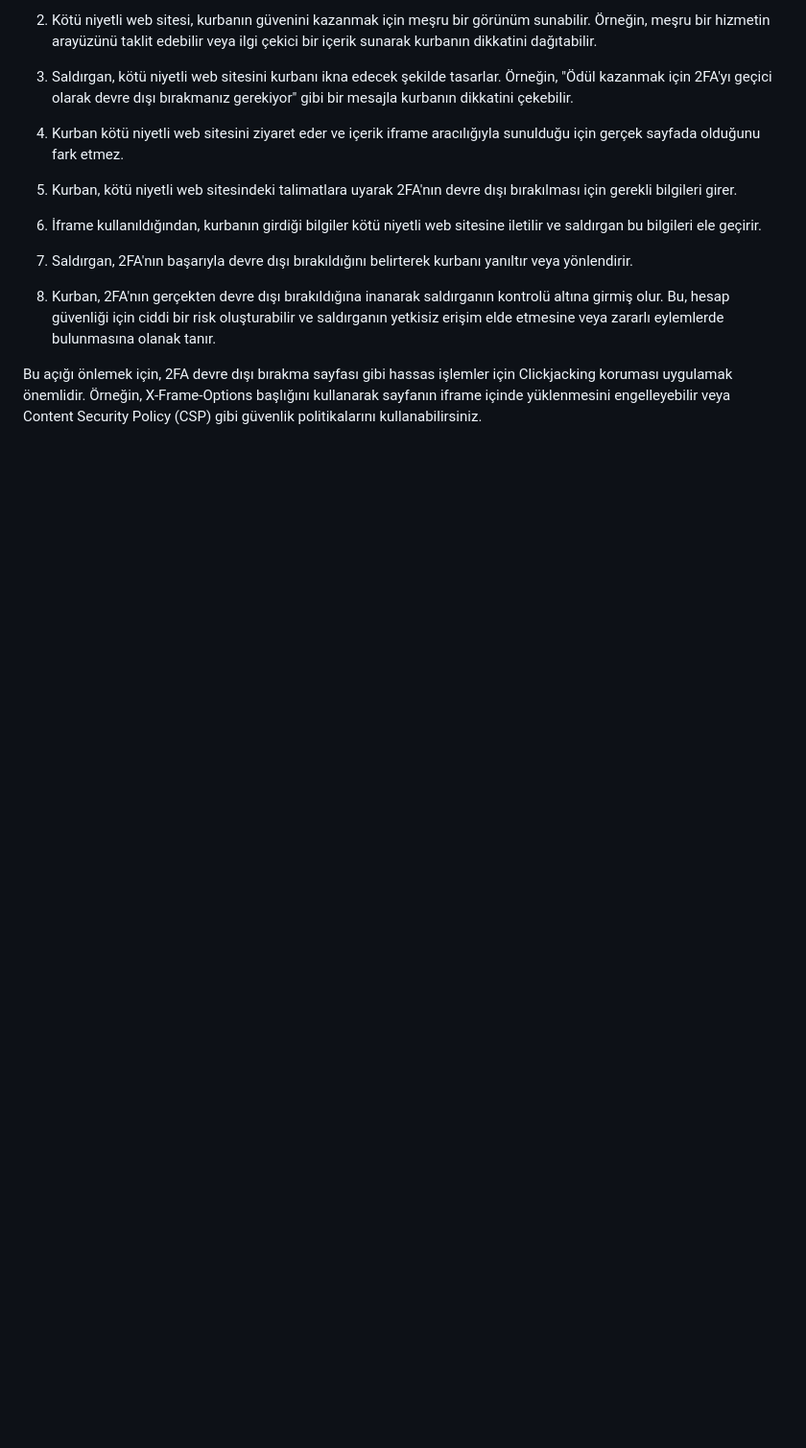
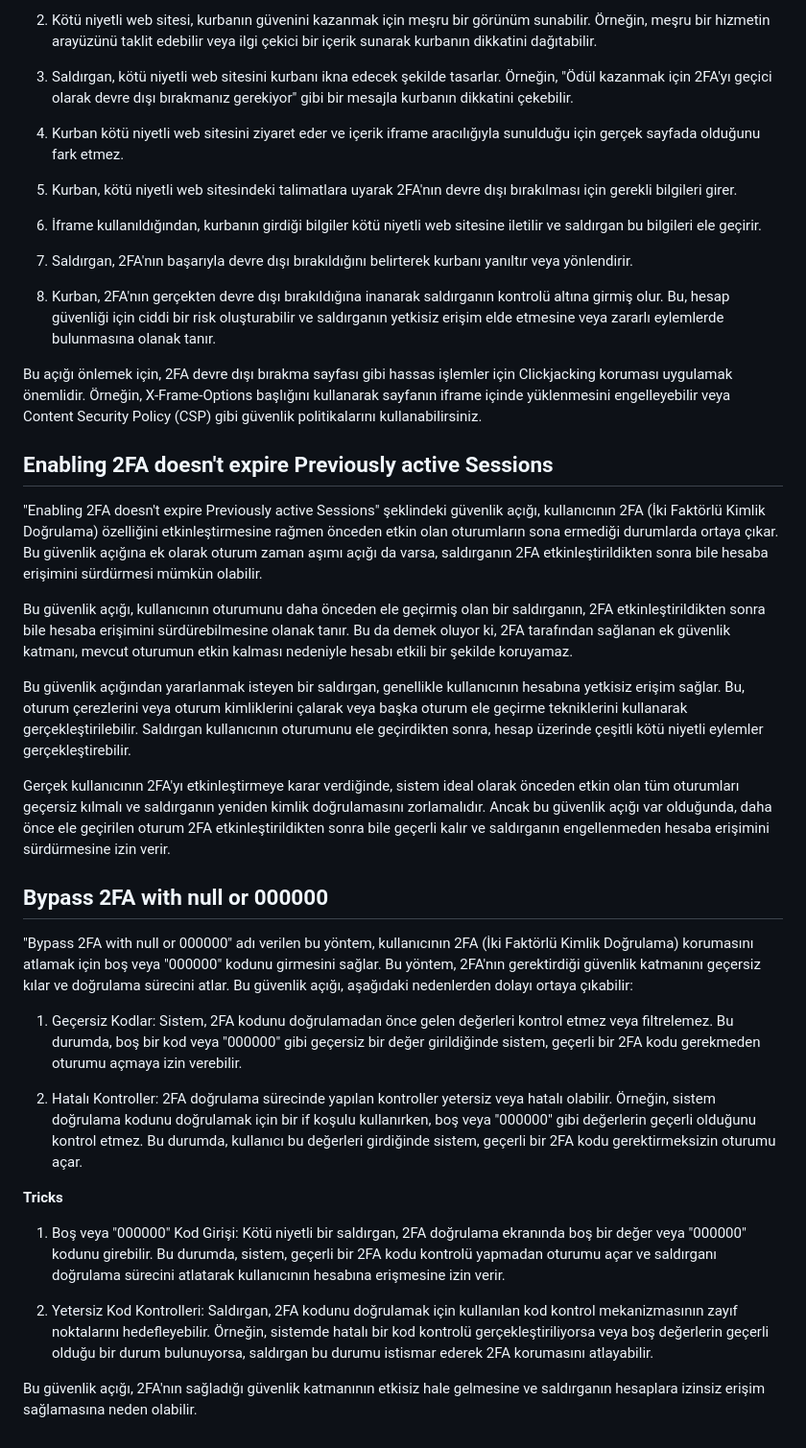
Before and after one commit to Batuhanaydnn/365Days-Bug-Bounty, a Markdown page: day1/day1.md, the part around the change. Shown at 96% size. Drawn GitHub-style; blank space fills up the shorter version.

Commit message:
Bypass 2FA with null or 000000

```diff
--- a/day1/day1.md
+++ b/day1/day1.md
@@ -208,3 +208,31 @@ Aşağıda, bu açığın nasıl çalıştığını açıklayan adımları bulab
 
 
 Bu açığı önlemek için, 2FA devre dışı bırakma sayfası gibi hassas işlemler için Clickjacking koruması uygulamak önemlidir. Örneğin, X-Frame-Options başlığını kullanarak sayfanın iframe içinde yüklenmesini engelleyebilir veya Content Security Policy (CSP) gibi güvenlik politikalarını kullanabilirsiniz.
+
+## Enabling 2FA doesn't expire Previously active Sessions
+
+"Enabling 2FA doesn't expire Previously active Sessions" şeklindeki güvenlik açığı, kullanıcının 2FA (İki Faktörlü Kimlik Doğrulama) özelliğini etkinleştirmesine rağmen önceden etkin olan oturumların sona ermediği durumlarda ortaya çıkar. Bu güvenlik açığına ek olarak oturum zaman aşımı açığı da varsa, saldırganın 2FA etkinleştirildikten sonra bile hesaba erişimini sürdürmesi mümkün olabilir.
+
+Bu güvenlik açığı, kullanıcının oturumunu daha önceden ele geçirmiş olan bir saldırganın, 2FA etkinleştirildikten sonra bile hesaba erişimini sürdürebilmesine olanak tanır. Bu da demek oluyor ki, 2FA tarafından sağlanan ek güvenlik katmanı, mevcut oturumun etkin kalması nedeniyle hesabı etkili bir şekilde koruyamaz.
+
+Bu güvenlik açığından yararlanmak isteyen bir saldırgan, genellikle kullanıcının hesabına yetkisiz erişim sağlar. Bu, oturum çerezlerini veya oturum kimliklerini çalarak veya başka oturum ele geçirme tekniklerini kullanarak gerçekleştirilebilir. Saldırgan kullanıcının oturumunu ele geçirdikten sonra, hesap üzerinde çeşitli kötü niyetli eylemler gerçekleştirebilir.
+
+Gerçek kullanıcının 2FA'yı etkinleştirmeye karar verdiğinde, sistem ideal olarak önceden etkin olan tüm oturumları geçersiz kılmalı ve saldırganın yeniden kimlik doğrulamasını zorlamalıdır. Ancak bu güvenlik açığı var olduğunda, daha önce ele geçirilen oturum 2FA etkinleştirildikten sonra bile geçerli kalır ve saldırganın engellenmeden hesaba erişimini sürdürmesine izin verir.
+
+## Bypass 2FA with null or 000000
+
+"Bypass 2FA with null or 000000" adı verilen bu yöntem, kullanıcının 2FA (İki Faktörlü Kimlik Doğrulama) korumasını atlamak için boş veya "000000" kodunu girmesini sağlar. Bu yöntem, 2FA'nın gerektirdiği güvenlik katmanını geçersiz kılar ve doğrulama sürecini atlar. Bu güvenlik açığı, aşağıdaki nedenlerden dolayı ortaya çıkabilir:
+
+1.  Geçersiz Kodlar: Sistem, 2FA kodunu doğrulamadan önce gelen değerleri kontrol etmez veya filtrelemez. Bu durumda, boş bir kod veya "000000" gibi geçersiz bir değer girildiğinde sistem, geçerli bir 2FA kodu gerekmeden oturumu açmaya izin verebilir.
+
+2.  Hatalı Kontroller: 2FA doğrulama sürecinde yapılan kontroller yetersiz veya hatalı olabilir. Örneğin, sistem doğrulama kodunu doğrulamak için bir if koşulu kullanırken, boş veya "000000" gibi değerlerin geçerli olduğunu kontrol etmez. Bu durumda, kullanıcı bu değerleri girdiğinde sistem, geçerli bir 2FA kodu gerektirmeksizin oturumu açar.
+
+
+**Tricks**
+
+1.  Boş veya "000000" Kod Girişi: Kötü niyetli bir saldırgan, 2FA doğrulama ekranında boş bir değer veya "000000" kodunu girebilir. Bu durumda, sistem, geçerli bir 2FA kodu kontrolü yapmadan oturumu açar ve saldırganı doğrulama sürecini atlatarak kullanıcının hesabına erişmesine izin verir.
+
+2.  Yetersiz Kod Kontrolleri: Saldırgan, 2FA kodunu doğrulamak için kullanılan kod kontrol mekanizmasının zayıf noktalarını hedefleyebilir. Örneğin, sistemde hatalı bir kod kontrolü gerçekleştiriliyorsa veya boş değerlerin geçerli olduğu bir durum bulunuyorsa, saldırgan bu durumu istismar ederek 2FA korumasını atlayabilir.
+
+
+Bu güvenlik açığı, 2FA'nın sağladığı güvenlik katmanının etkisiz hale gelmesine ve saldırganın hesaplara izinsiz erişim sağlamasına neden olabilir.
```
